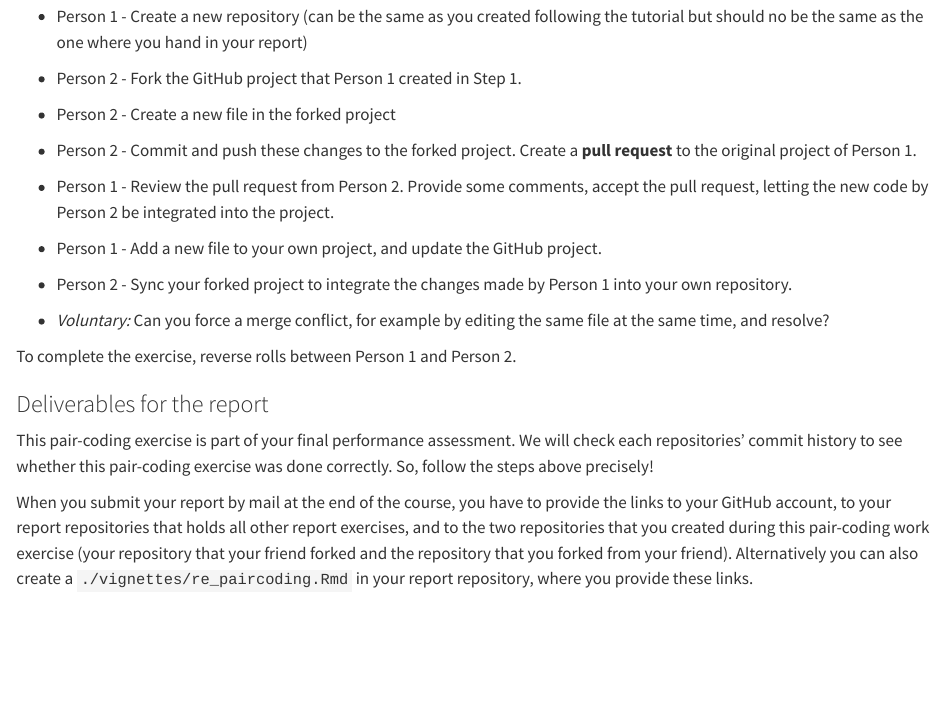
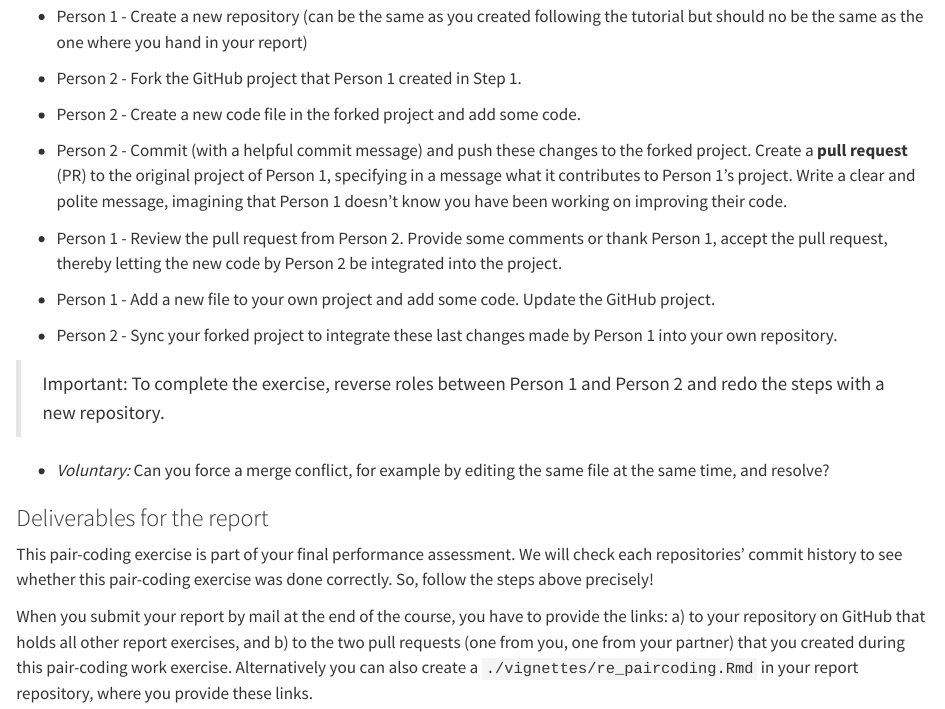
Before and after one commit to geco-bern/agds_book, a Quarto document (book/code_management.qmd): the page in a window 1100 px wide, from 5790 px down. Rendered offline with R 4.5, knitr and Pandoc in place of Quarto, with nearby package versions.

Commit message:
Add details to git collab exercise instructions

```diff
--- a/book/code_management.qmd
+++ b/book/code_management.qmd
@@ -214,22 +214,22 @@ This is a team exercise, so team up with someone else in the classroom. You will
 
 -  Person 2 - Fork the GitHub project that Person 1 created in Step 1.
 
--  Person 2 - Create a new file in the forked project
+-  Person 2 - Create a new code file in the forked project and add some code.
 
--  Person 2 - Commit and push these changes to the forked project. Create a **pull request** to the original project of Person 1.
+-  Person 2 - Commit (with a helpful commit message) and push these changes to the forked project. Create a **pull request** (PR) to the original project of Person 1, specifying in a message what it contributes to Person 1's project. Write a clear and polite message, imagining that Person 1 doesn't know you have been working on improving their code.
 
--  Person 1 - Review the pull request from Person 2. Provide some comments, accept the pull request, letting the new code by Person 2 be integrated into the project.
+-  Person 1 - Review the pull request from Person 2. Provide some comments or thank Person 1, accept the pull request, thereby letting the new code by Person 2 be integrated into the project.
 
--  Person 1 - Add a new file to your own project, and update the GitHub project.
+-  Person 1 - Add a new file to your own project and add some code. Update the GitHub project.
 
--  Person 2 - Sync your forked project to integrate the changes made by Person 1 into your own repository.
+-  Person 2 - Sync your forked project to integrate these last changes made by Person 1 into your own repository.
+
+> Important: To complete the exercise, reverse roles between Person 1 and Person 2 and redo the steps with a new repository.
 
 -  *Voluntary:* Can you force a merge conflict, for example by editing the same file at the same time, and resolve?
-
-To complete the exercise, reverse rolls between Person 1 and Person 2.
 
 ### Deliverables for the report {.unnumbered}
 
 This pair-coding exercise is part of your final performance assessment.  We will check each repositories' commit history to see whether this pair-coding exercise was done correctly. So, follow the steps above precisely!
 
-When you submit your report by mail at the end of the course, you have to provide the links to your GitHub account, to your report repositories that holds all other report exercises, and to the two repositories that you created during this pair-coding work exercise (your repository that your friend forked and the repository that you forked from your friend). Alternatively you can also create a `./vignettes/re_paircoding.Rmd` in your report repository, where you provide these links.
+When you submit your report by mail at the end of the course, you have to provide the links: a) to your repository on GitHub that holds all other report exercises, and b) to the two pull requests (one from you, one from your partner) that you created during this pair-coding work exercise. Alternatively you can also create a `./vignettes/re_paircoding.Rmd` in your report repository, where you provide these links.
```
